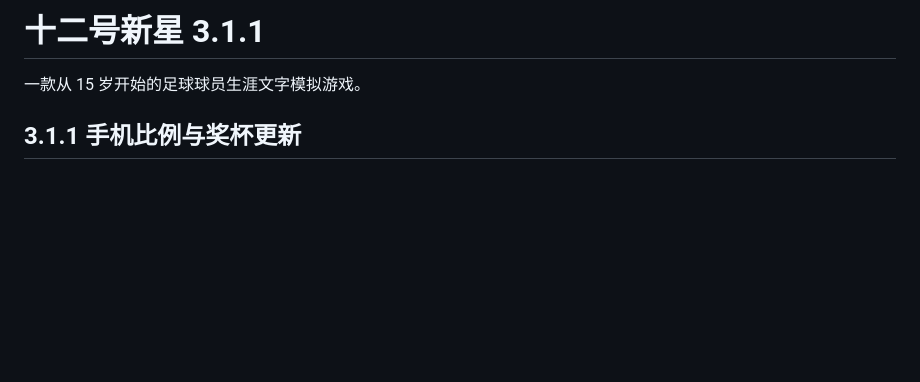
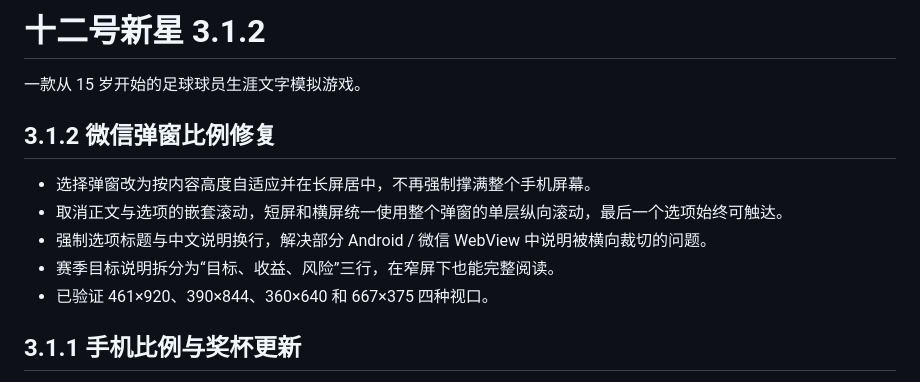
Before and after one commit to Sakawa060209/career-twelve-star, a Markdown page: README.md, the part around the change. GitHub-like rendering; blank space fills up the shorter version.

Commit message:
发布 3.1.2：修复手机选择弹窗比例 (README.md)

```diff
--- a/README.md
+++ b/README.md
@@ -1,6 +1,14 @@
-# 十二号新星 3.1.1
+# 十二号新星 3.1.2
 
 一款从 15 岁开始的足球球员生涯文字模拟游戏。
+
+## 3.1.2 微信弹窗比例修复
+
+- 选择弹窗改为按内容高度自适应并在长屏居中，不再强制撑满整个手机屏幕。
+- 取消正文与选项的嵌套滚动，短屏和横屏统一使用整个弹窗的单层纵向滚动，最后一个选项始终可触达。
+- 强制选项标题与中文说明换行，解决部分 Android / 微信 WebView 中说明被横向裁切的问题。
+- 赛季目标说明拆分为“目标、收益、风险”三行，在窄屏下也能完整阅读。
+- 已验证 461×920、390×844、360×640 和 667×375 四种视口。
 
 ## 3.1.1 手机比例与奖杯更新
 
```
